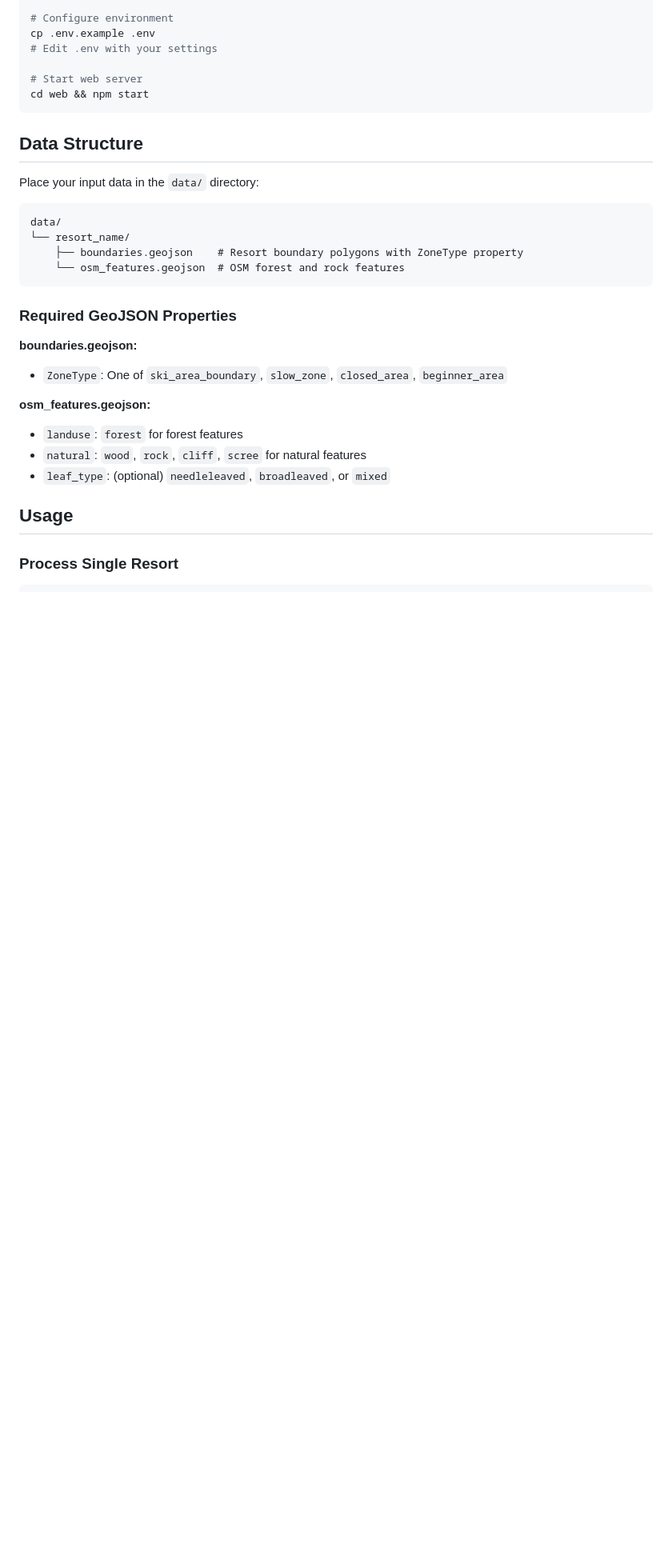
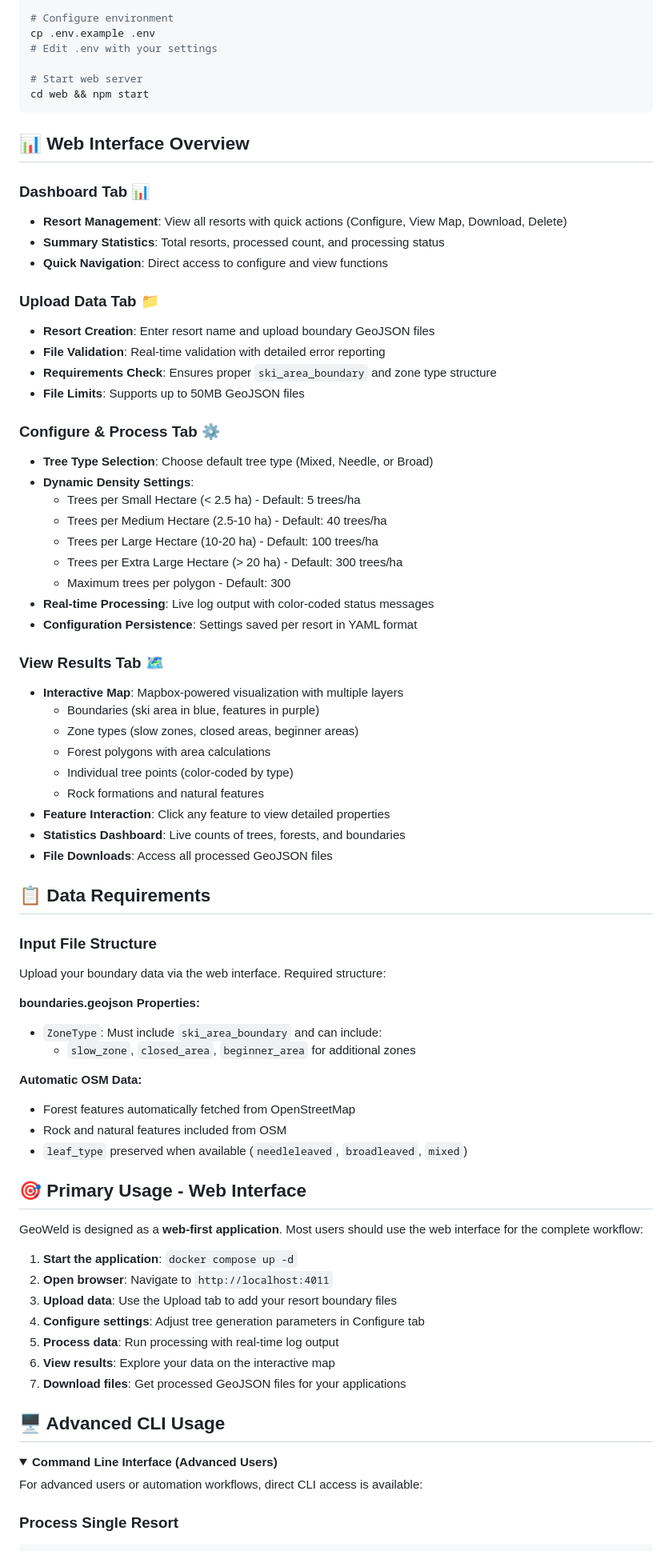
Before and after one commit to drkpxl/GeoWeld, a Markdown page: README.md, the part around the change printed below. Shown: that part at 80% size. Rendered like a GitHub page; folded sections open; blank space fills up the shorter version.

````diff
--- a/README.md
+++ b/README.md
@@ -85,29 +104,73 @@ cd web && npm start
 ```
 </details>
 
-## Data Structure
+## 📊 Web Interface Overview
 
-Place your input data in the `data/` directory:
+### Dashboard Tab 📊
+- **Resort Management**: View all resorts with quick actions (Configure, View Map, Download, Delete)
+- **Summary Statistics**: Total resorts, processed count, and processing status
+- **Quick Navigation**: Direct access to configure and view functions
 
-```
-data/
-└── resort_name/
-    ├── boundaries.geojson    # Resort boundary polygons with ZoneType property
-    └── osm_features.geojson  # OSM forest and rock features
-```
+### Upload Data Tab 📁
+- **Resort Creation**: Enter resort name and upload boundary GeoJSON files
+- **File Validation**: Real-time validation with detailed error reporting
+- **Requirements Check**: Ensures proper `ski_area_boundary` and zone type structure
+- **File Limits**: Supports up to 50MB GeoJSON files
 
-### Required GeoJSON Properties
+### Configure & Process Tab ⚙️
+- **Tree Type Selection**: Choose default tree type (Mixed, Needle, or Broad)
+- **Dynamic Density Settings**:
+  - Trees per Small Hectare (< 2.5 ha) - Default: 5 trees/ha
+  - Trees per Medium Hectare (2.5-10 ha) - Default: 40 trees/ha
+  - Trees per Large Hectare (10-20 ha) - Default: 100 trees/ha
+  - Trees per Extra Large Hectare (> 20 ha) - Default: 300 trees/ha
+  - Maximum trees per polygon - Default: 300
+- **Real-time Processing**: Live log output with color-coded status messages
+- **Configuration Persistence**: Settings saved per resort in YAML format
 
-**boundaries.geojson:**
-- `ZoneType`: One of `ski_area_boundary`, `slow_zone`, `closed_area`, `beginner_area`
+### View Results Tab 🗺️
+- **Interactive Map**: Mapbox-powered visualization with multiple layers
+  - Boundaries (ski area in blue, features in purple)
+  - Zone types (slow zones, closed areas, beginner areas)
+  - Forest polygons with area calculations
+  - Individual tree points (color-coded by type)
+  - Rock formations and natural features
+- **Feature Interaction**: Click any feature to view detailed properties
+- **Statistics Dashboard**: Live counts of trees, forests, and boundaries
+- **File Downloads**: Access all processed GeoJSON files
 
-**osm_features.geojson:**
-- `landuse`: `forest` for forest features
-- `natural`: `wood`, `rock`, `cliff`, `scree` for natural features
-- `leaf_type`: (optional) `needleleaved`, `broadleaved`, or `mixed`
+## 📋 Data Requirements
 
-## Usage
+### Input File Structure
+Upload your boundary data via the web interface. Required structure:
+
+**boundaries.geojson Properties:**
+- `ZoneType`: Must include `ski_area_boundary` and can include:
+  - `slow_zone`, `closed_area`, `beginner_area` for additional zones
+
+**Automatic OSM Data:**
+- Forest features automatically fetched from OpenStreetMap
+- Rock and natural features included from OSM
+- `leaf_type` preserved when available (`needleleaved`, `broadleaved`, `mixed`)
+
+## 🎯 Primary Usage - Web Interface
+
+GeoWeld is designed as a **web-first application**. Most users should use the web interface for the complete workflow:
+
+1. **Start the application**: `docker compose up -d`
+2. **Open browser**: Navigate to `http://localhost:4011`
+3. **Upload data**: Use the Upload tab to add your resort boundary files
+4. **Configure settings**: Adjust tree generation parameters in Configure tab
+5. **Process data**: Run processing with real-time log output
+6. **View results**: Explore your data on the interactive map
+7. **Download files**: Get processed GeoJSON files for your applications
+
+## 🖥️ Advanced CLI Usage
+
+<details>
+<summary><strong>Command Line Interface (Advanced Users)</strong></summary>
+
+For advanced users or automation workflows, direct CLI access is available:
 
 ### Process Single Resort
-
 ```bash
````
Also changed, not shown: other parts of README.md (+102 -69 lines).
